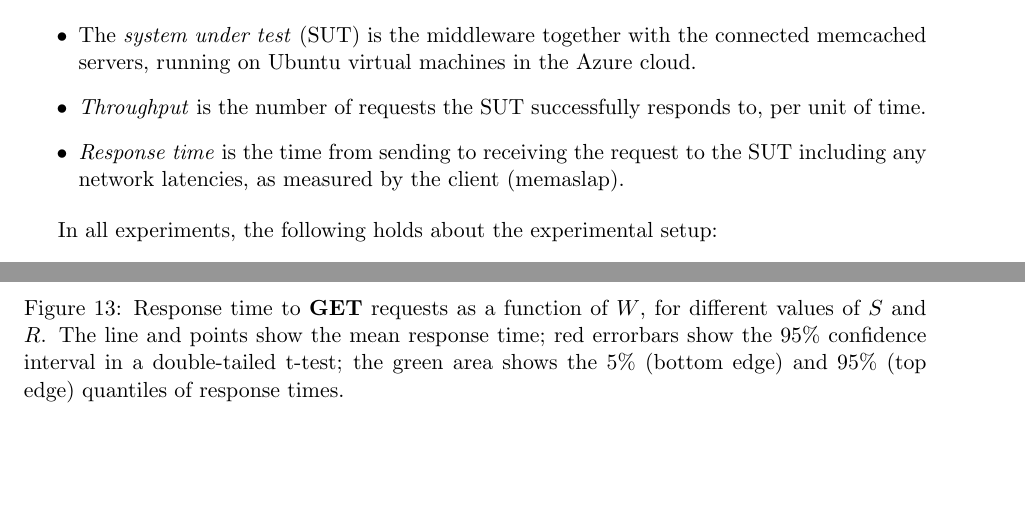
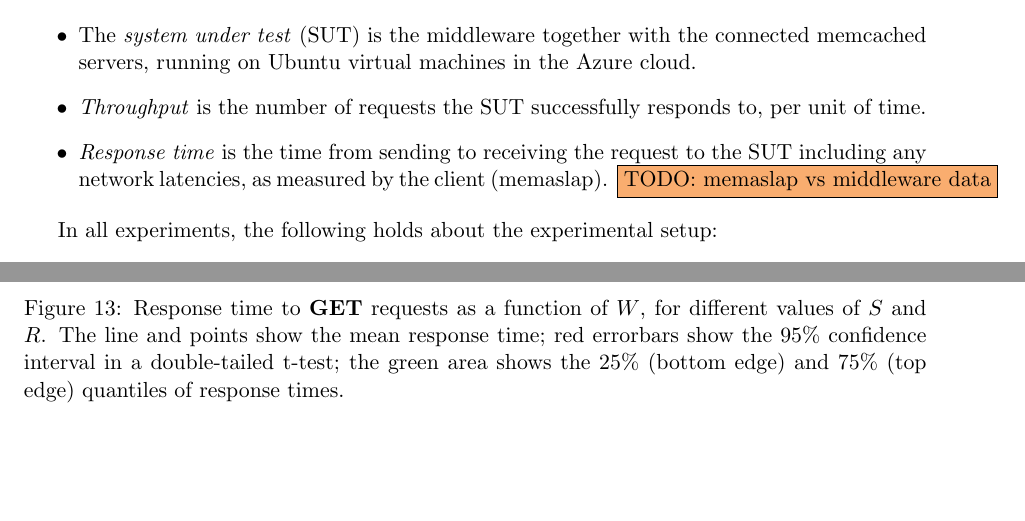
Before and after one commit to ligua/eth-asl, a LaTeX document (report/milestone2.tex): two parts of pages 4 and 14 of 17, joined at a grey line, cut so that both start at the same text. The pictures show the PDF file report/milestone2.pdf that the author committed with the source.

Commit message:
fix #151 25 and 75 quantiles

```diff
--- a/report/milestone2.tex
+++ b/report/milestone2.tex
@@ -85,7 +85,7 @@ In all experiments, the following definitions hold.
 \begin{itemize}
 \item The \emph{system under test} (SUT) is the middleware together with the connected memcached servers, running on Ubuntu virtual machines in the Azure cloud.
 \item \emph{Throughput} is the number of requests the SUT successfully responds to, per unit of time.
-\item \emph{Response time} is the time from sending to receiving the request to the SUT including any network latencies, as measured by the client (memaslap).
+\item \emph{Response time} is the time from sending to receiving the request to the SUT including any network latencies, as measured by the client (memaslap). \todo{memaslap vs middleware data}
 \end{itemize}
 
 In all experiments, the following holds about the experimental setup:
@@ -274,21 +274,21 @@ How does the scalability of your system compare to that of an ideal implementati
 \begin{figure}[h]
 \centering
 \includegraphics[width=\textwidth]{../results/replication/graphs/response_time_vs_replication_get.pdf}
-\caption{Response time to \textbf{GET} requests as a function of $R$, for different values of $S$. The line and points show the mean response time; red errorbars show the 95\% confidence interval in a double-tailed t-test; the green area shows the 5\% (bottom edge) and 95\% (top edge) quantiles of response times.}
+\caption{Response time to \textbf{GET} requests as a function of $R$, for different values of $S$. The line and points show the mean response time; red errorbars show the 95\% confidence interval in a double-tailed t-test; the green area shows the 25\% (bottom edge) and 75\% (top edge) quantiles of response times.}
 \label{fig:exp2:res:replication:get}
 \end{figure}
 
 \begin{figure}[h]
 \centering
 \includegraphics[width=\textwidth]{../results/replication/graphs/response_time_vs_replication_set.pdf}
-\caption{Response time to \textbf{SET} requests as a function of $R$, for different values of $S$. The line and points show the mean response time; red errorbars show the 95\% confidence interval in a double-tailed t-test; the green area shows the 5\% (bottom edge) and 95\% (top edge) quantiles of response times.}
+\caption{Response time to \textbf{SET} requests as a function of $R$, for different values of $S$. The line and points show the mean response time; red errorbars show the 95\% confidence interval in a double-tailed t-test; the green area shows the 25\% (bottom edge) and 75\% (top edge) quantiles of response times.}
 \label{fig:exp2:res:replication:set}
 \end{figure}
 
 \begin{figure}[h]
 \centering
 \includegraphics[width=\textwidth]{../results/replication/graphs/response_time_vs_servers_get.pdf}
-\caption{Response time to \textbf{GET} requests as a function of $S$, for different values of $R$. The line and points show the mean response time; red errorbars show the 95\% confidence interval in a double-tailed t-test; the light red area shows the 5\% (bottom edge) and 95\% (top edge) quantiles of response times.}
+\caption{Response time to \textbf{GET} requests as a function of $S$, for different values of $R$. The line and points show the mean response time; red errorbars show the 95\% confidence interval in a double-tailed t-test; the light red area shows the 25\% (bottom edge) and 75\% (top edge) quantiles of response times.}
 \label{fig:exp2:res:servers:get}
 \end{figure}
 
@@ -296,7 +296,7 @@ How does the scalability of your system compare to that of an ideal implementati
 \begin{figure}[h]
 \centering
 \includegraphics[width=\textwidth]{../results/replication/graphs/response_time_vs_servers_set.pdf}
-\caption{Response time to \textbf{SET} requests as a function of $S$, for different values of $R$. The line and points show the mean response time; red errorbars show the 95\% confidence interval in a double-tailed t-test; the light red area shows the 5\% (bottom edge) and 95\% (top edge) quantiles of response times.}
+\caption{Response time to \textbf{SET} requests as a function of $S$, for different values of $R$. The line and points show the mean response time; red errorbars show the 95\% confidence interval in a double-tailed t-test; the light red area shows the 25\% (bottom edge) and 75\% (top edge) quantiles of response times.}
 \label{fig:exp2:res:servers:set}
 \end{figure}
 
@@ -358,14 +358,14 @@ Reporting experiment results. Comparison of hypothesis and experiment results.
 \begin{figure}[h]
 \centering
 \includegraphics[width=\textwidth]{../results/writes/graphs/response_time_vs_writes_get.pdf}
-\caption{Response time to \textbf{GET} requests as a function of $W$, for different values of $S$ and $R$. The line and points show the mean response time; red errorbars show the 95\% confidence interval in a double-tailed t-test; the green area shows the 5\% (bottom edge) and 95\% (top edge) quantiles of response times.}
+\caption{Response time to \textbf{GET} requests as a function of $W$, for different values of $S$ and $R$. The line and points show the mean response time; red errorbars show the 95\% confidence interval in a double-tailed t-test; the green area shows the 25\% (bottom edge) and 75\% (top edge) quantiles of response times.}
 \label{fig:exp3:res:responsetime:get}
 \end{figure}
 
 \begin{figure}[h]
 \centering
 \includegraphics[width=\textwidth]{../results/writes/graphs/response_time_vs_writes_set.pdf}
-\caption{Response time to \textbf{SET} requests as a function of $W$, for different values of $S$ and $R$. The line and points show the mean response time; red errorbars show the 95\% confidence interval in a double-tailed t-test; the green area shows the 5\% (bottom edge) and 95\% (top edge) quantiles of response times.}
+\caption{Response time to \textbf{SET} requests as a function of $W$, for different values of $S$ and $R$. The line and points show the mean response time; red errorbars show the 95\% confidence interval in a double-tailed t-test; the green area shows the 25\% (bottom edge) and 75\% (top edge) quantiles of response times.}
 \label{fig:exp3:res:responsetime:set}
 \end{figure}
 
```
Also changed, not shown: report/milestone2.pdf, 2 other files.
